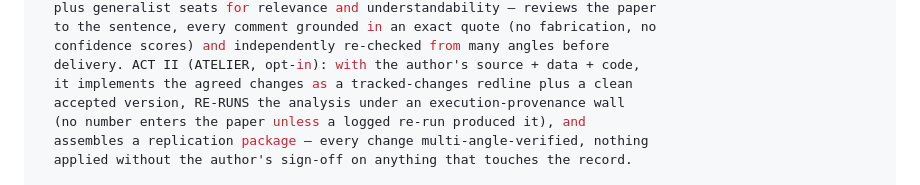
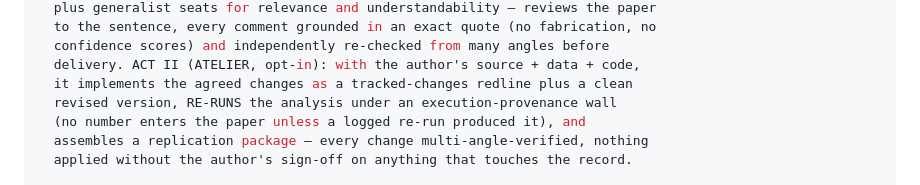
Before and after one commit to tjhavranek/paper-workshop, a Markdown page: SKILL.md, the part around the change. GitHub-like rendering.

```diff
--- a/SKILL.md
+++ b/SKILL.md
@@ -11,7 +11,7 @@ description: |
   confidence scores) and independently re-checked from many angles before
   delivery. ACT II (ATELIER, opt-in): with the author's source + data + code,
   it implements the agreed changes as a tracked-changes redline plus a clean
-  accepted version, RE-RUNS the analysis under an execution-provenance wall
+  revised version, RE-RUNS the analysis under an execution-provenance wall
   (no number enters the paper unless a logged re-run produced it), and
   assembles a replication package — every change multi-angle-verified, nothing
   applied without the author's sign-off on anything that touches the record.
```
Also changed, not shown: README.md (+1 -1 lines).
